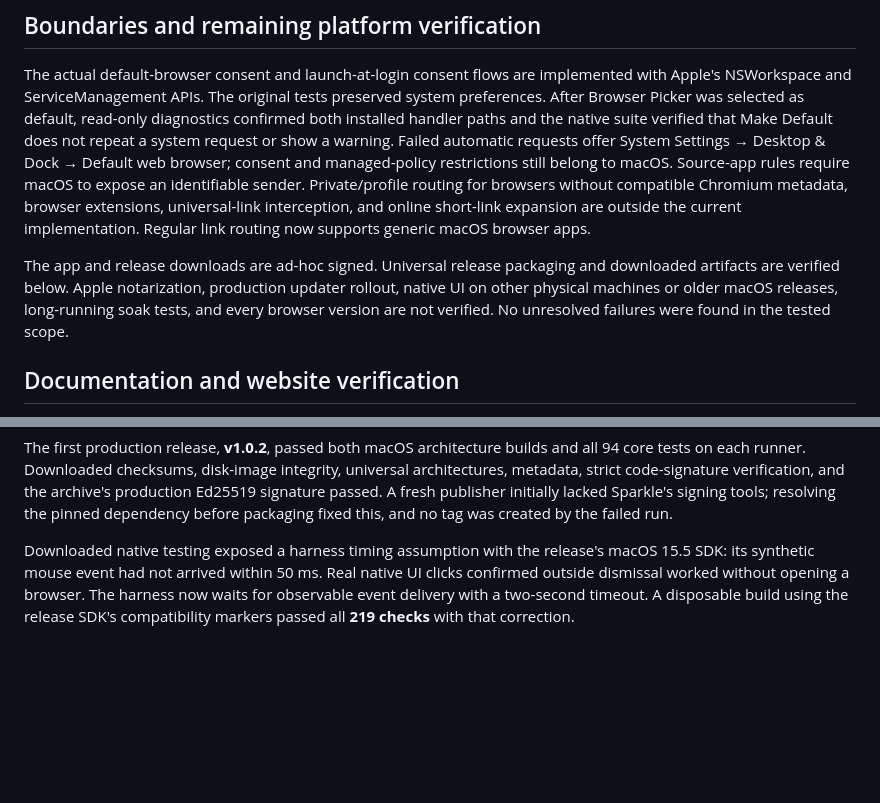
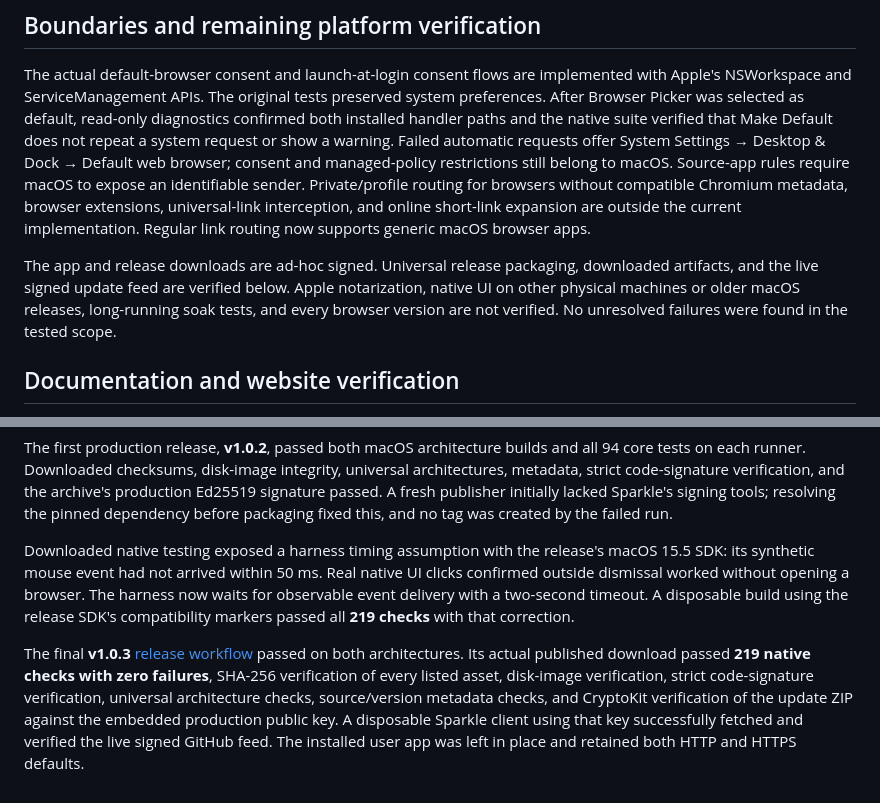
Before and after one commit to maxyurk/browser-picker, a Markdown page: TESTING.md, 2 parts joined by grey strips. Drawn GitHub-style; blank space fills up the shorter version.

Commit message:
Record verification of the published signed updater release

```diff
--- a/TESTING.md
+++ b/TESTING.md
@@ -54,7 +54,7 @@ Picker measurements time native view/window setup; they do not measure display s
 
 The actual default-browser consent and launch-at-login consent flows are implemented with Apple's NSWorkspace and ServiceManagement APIs. The original tests preserved system preferences. After Browser Picker was selected as default, read-only diagnostics confirmed both installed handler paths and the native suite verified that Make Default does not repeat a system request or show a warning. Failed automatic requests offer System Settings → Desktop & Dock → Default web browser; consent and managed-policy restrictions still belong to macOS. Source-app rules require macOS to expose an identifiable sender. Private/profile routing for browsers without compatible Chromium metadata, browser extensions, universal-link interception, and online short-link expansion are outside the current implementation. Regular link routing now supports generic macOS browser apps.
 
-The app and release downloads are ad-hoc signed. Universal release packaging and downloaded artifacts are verified below. Apple notarization, production updater rollout, native UI on other physical machines or older macOS releases, long-running soak tests, and every browser version are not verified. No unresolved failures were found in the tested scope.
+The app and release downloads are ad-hoc signed. Universal release packaging, downloaded artifacts, and the live signed update feed are verified below. Apple notarization, native UI on other physical machines or older macOS releases, long-running soak tests, and every browser version are not verified. No unresolved failures were found in the tested scope.
 
 ## Documentation and website verification
 
@@ -125,3 +125,5 @@ These fixtures use a publicly documented RFC 8032 test key, never a production k
 The first production release, **v1.0.2**, passed both macOS architecture builds and all 94 core tests on each runner. Downloaded checksums, disk-image integrity, universal architectures, metadata, strict code-signature verification, and the archive's production Ed25519 signature passed. A fresh publisher initially lacked Sparkle's signing tools; resolving the pinned dependency before packaging fixed this, and no tag was created by the failed run.
 
 Downloaded native testing exposed a harness timing assumption with the release's macOS 15.5 SDK: its synthetic mouse event had not arrived within 50 ms. Real native UI clicks confirmed outside dismissal worked without opening a browser. The harness now waits for observable event delivery with a two-second timeout. A disposable build using the release SDK's compatibility markers passed all **219 checks** with that correction.
+
+The final **v1.0.3** [release workflow](https://github.com/maxyurk/browser-picker/actions/runs/39011142952) passed on both architectures. Its actual published download passed **219 native checks with zero failures**, SHA-256 verification of every listed asset, disk-image verification, strict code-signature verification, universal architecture checks, source/version metadata checks, and CryptoKit verification of the update ZIP against the embedded production public key. A disposable Sparkle client using that key successfully fetched and verified the live signed GitHub feed. The installed user app was left in place and retained both HTTP and HTTPS defaults.
```
